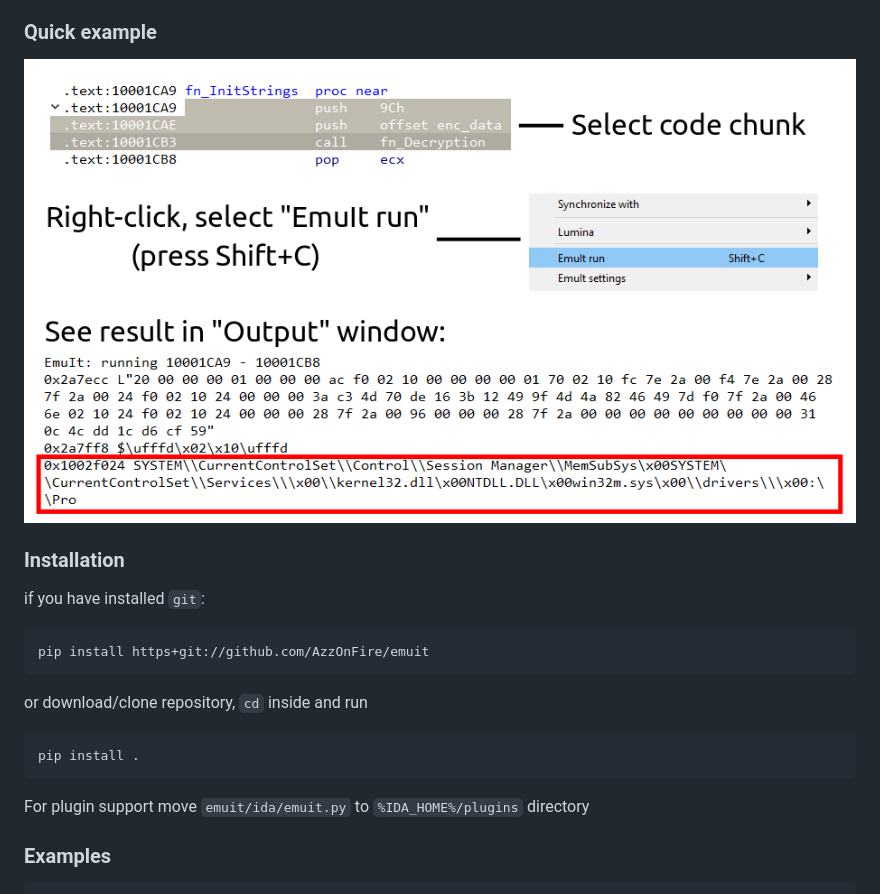
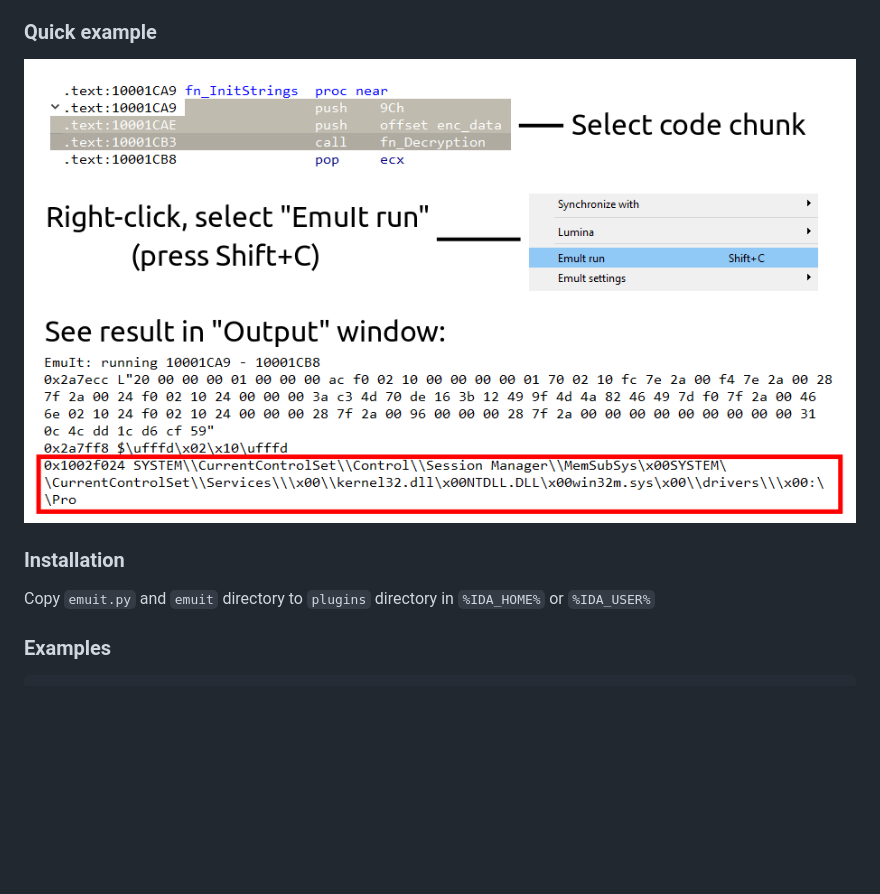
Before and after one commit to AzzOnFire/emuit, a Markdown page: README.md, the part around the change. Rendered like a GitHub page; blank space fills up the shorter version.

````diff
--- a/README.md
+++ b/README.md
@@ -6,19 +6,10 @@
 - Automate process of config extraction
 
 ### Quick example
-![QuickExample](./resources/example.png)
+![QuickExample](./images/example.png)
 
 ### Installation
-if you have installed `git`:
-```shell
-pip install https+git://github.com/AzzOnFire/emuit
-```
-or download/clone repository, `cd` inside and run
-```shell
-pip install .
-```
-
-For plugin support move `emuit/ida/emuit.py` to `%IDA_HOME%/plugins` directory
+Copy `emuit.py` and `emuit` directory to `plugins` directory in `%IDA_HOME%` or `%IDA_USER%`
 
 ### Examples
 ```python
````
Also changed, not shown: images/example.png (renamed from resources/example.png), 5 other files.
